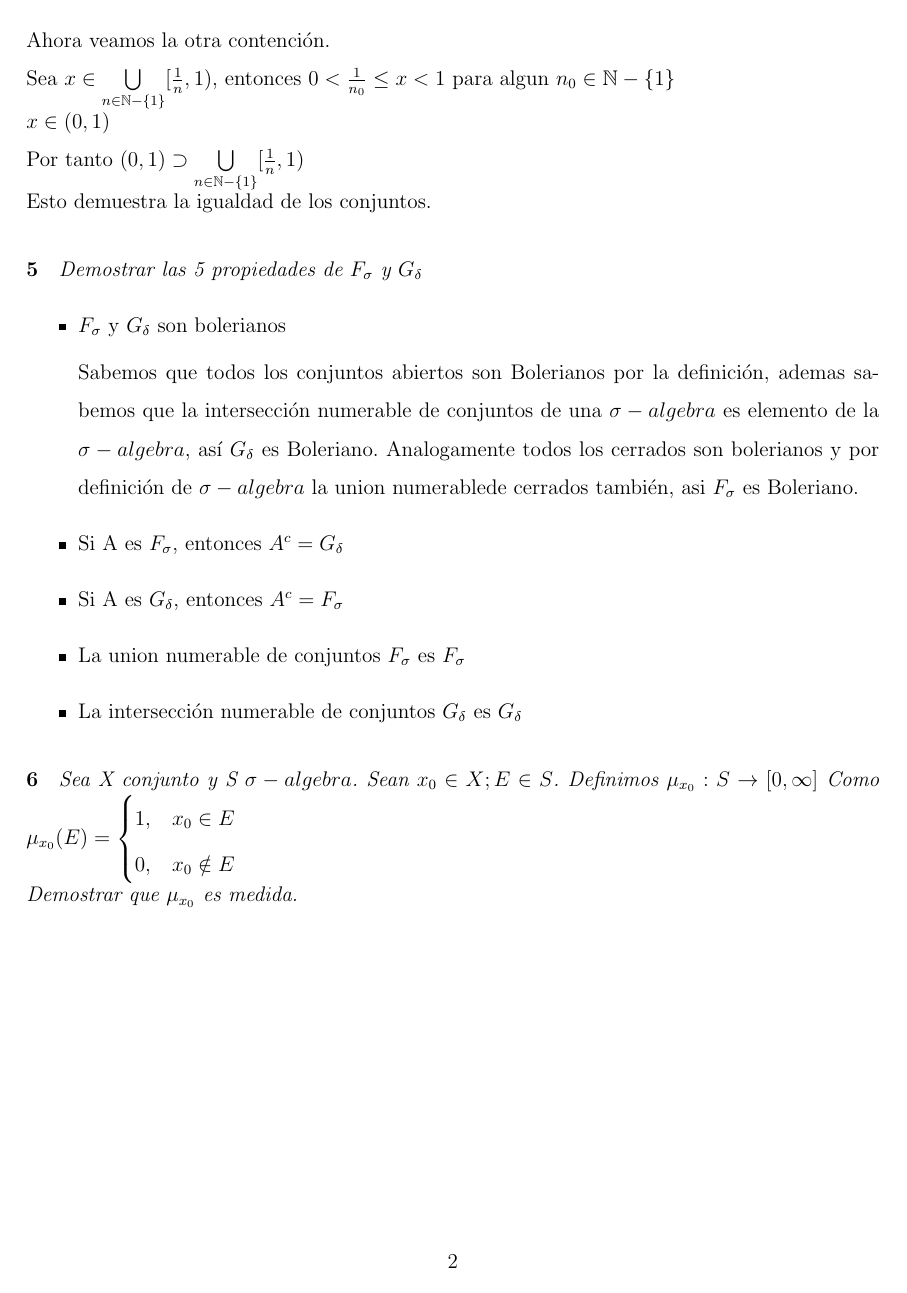
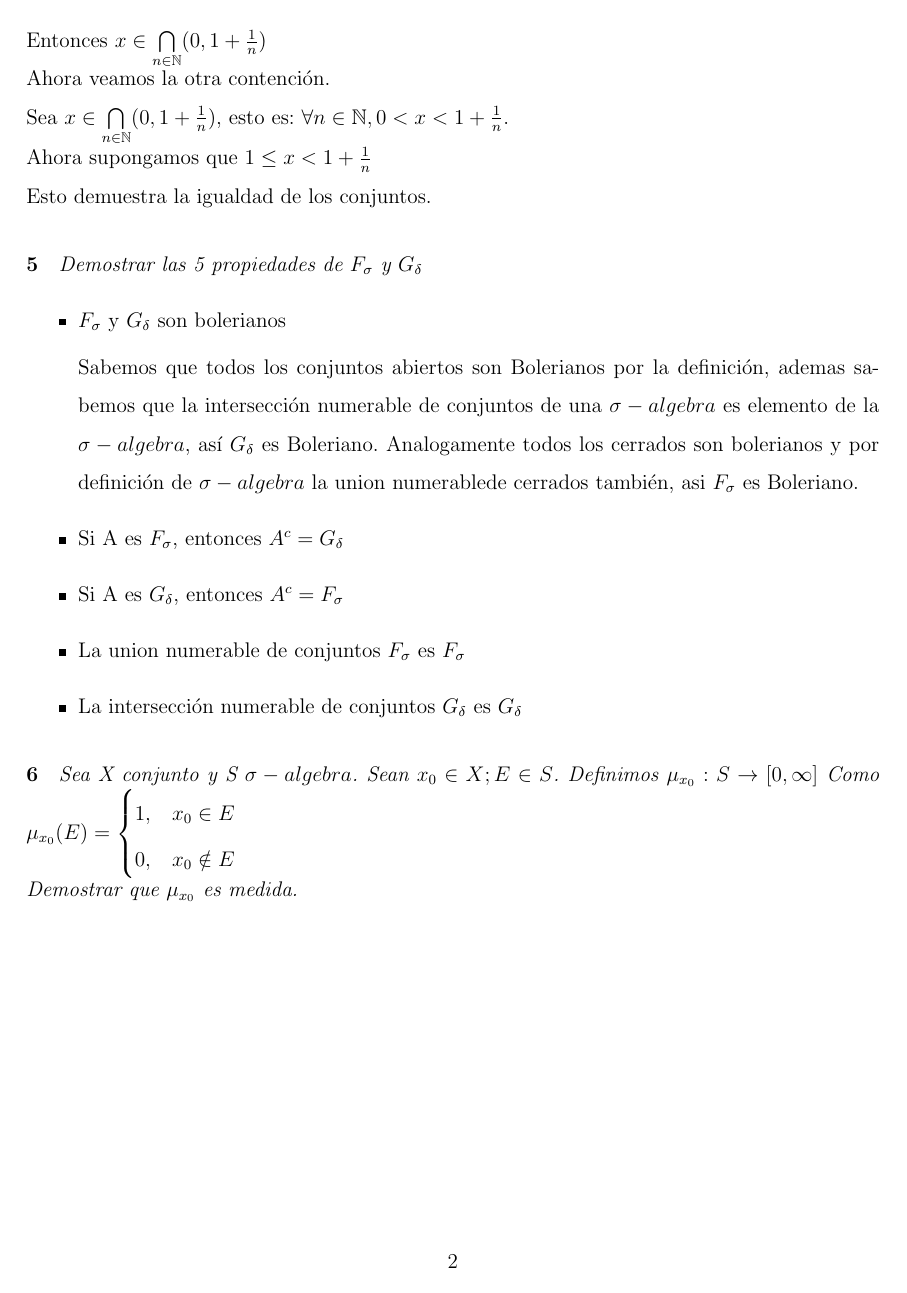
Before and after one commit to Erick-Rom/medida, a LaTeX problem sheet (Tarea1/Tarea1.tex): page 2 of 2. Compiled offline with pdfLaTeX.

Commit message:
Avances de problemas

```diff
--- a/Tarea1/Tarea1.tex
+++ b/Tarea1/Tarea1.tex
@@ -49,7 +53,10 @@ entonces $x\in\bigcup\limits_{n\in\mathbb{N}-\{1\}}[\frac{1}{n},1)$\\Por tanto $
+Entonces $x\in\bigcap\limits_{n\in\mathbb{N}}(0,1+\frac{1}{n})$
 
 Ahora veamos la otra contención.
 
-Sea $x\in\bigcup\limits_{n\in\mathbb{N}-\{1\}}[\frac{1}{n},1)$, entonces $0<\frac{1}{n_0}\leq x<1$ para algun $n_0\in\mathbb{N}-\{1\}$\\$x\in(0,1)$\\ Por tanto $(0,1)\supset\bigcup\limits_{n\in\mathbb{N}-\{1\}}[\frac{1}{n},1)$
+Sea $x\in\bigcap\limits_{n\in\mathbb{N}}(0,1+\frac{1}{n})$, esto es: $\forall n\in\mathbb{N}, 0<x<1+\frac{1}{n}$.
+
+Ahora supongamos que $1\leq x<1+\frac{1}{n}$
 
 Esto demuestra la igualdad de los conjuntos.
 \paragraph{5}
```
Also changed, not shown: Tarea1/Tarea1.pdf, Tarea1/Tarea1.tex (10 more changed lines), 4 other files.
